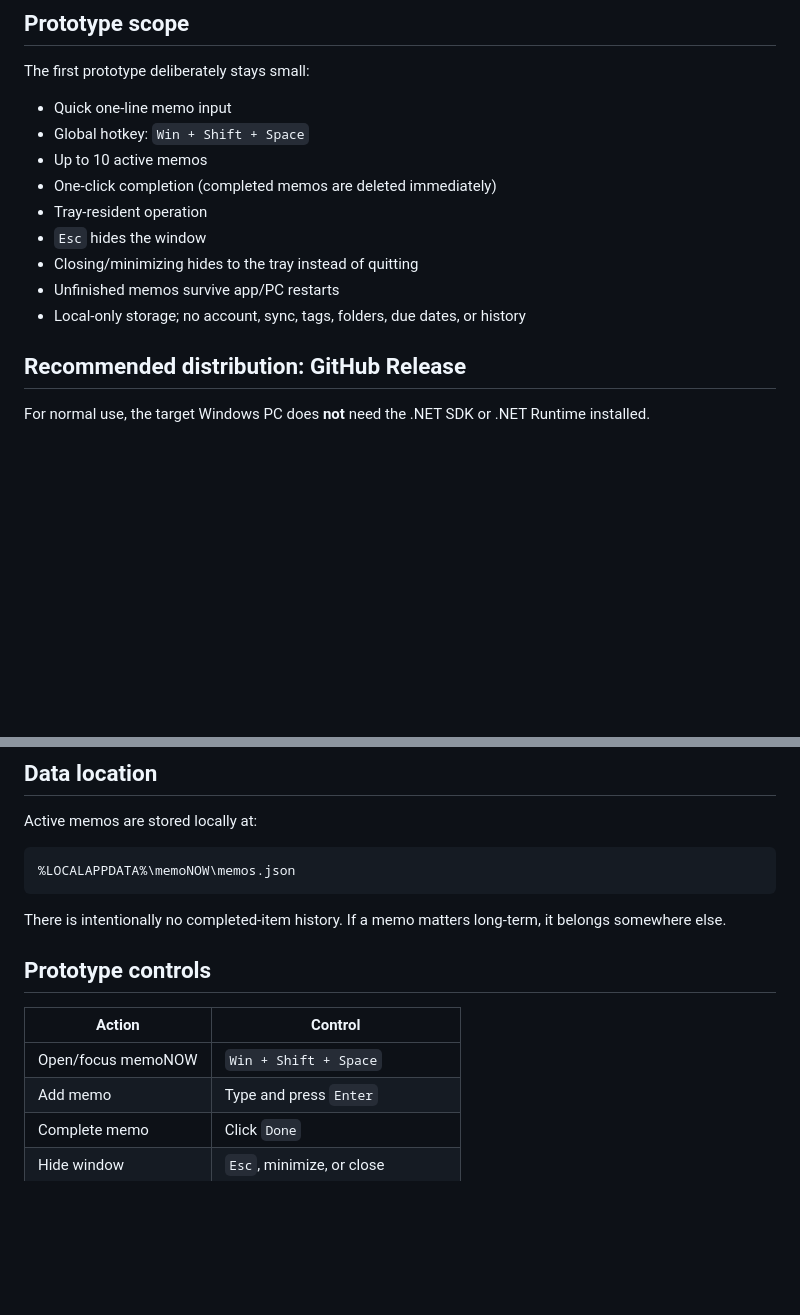
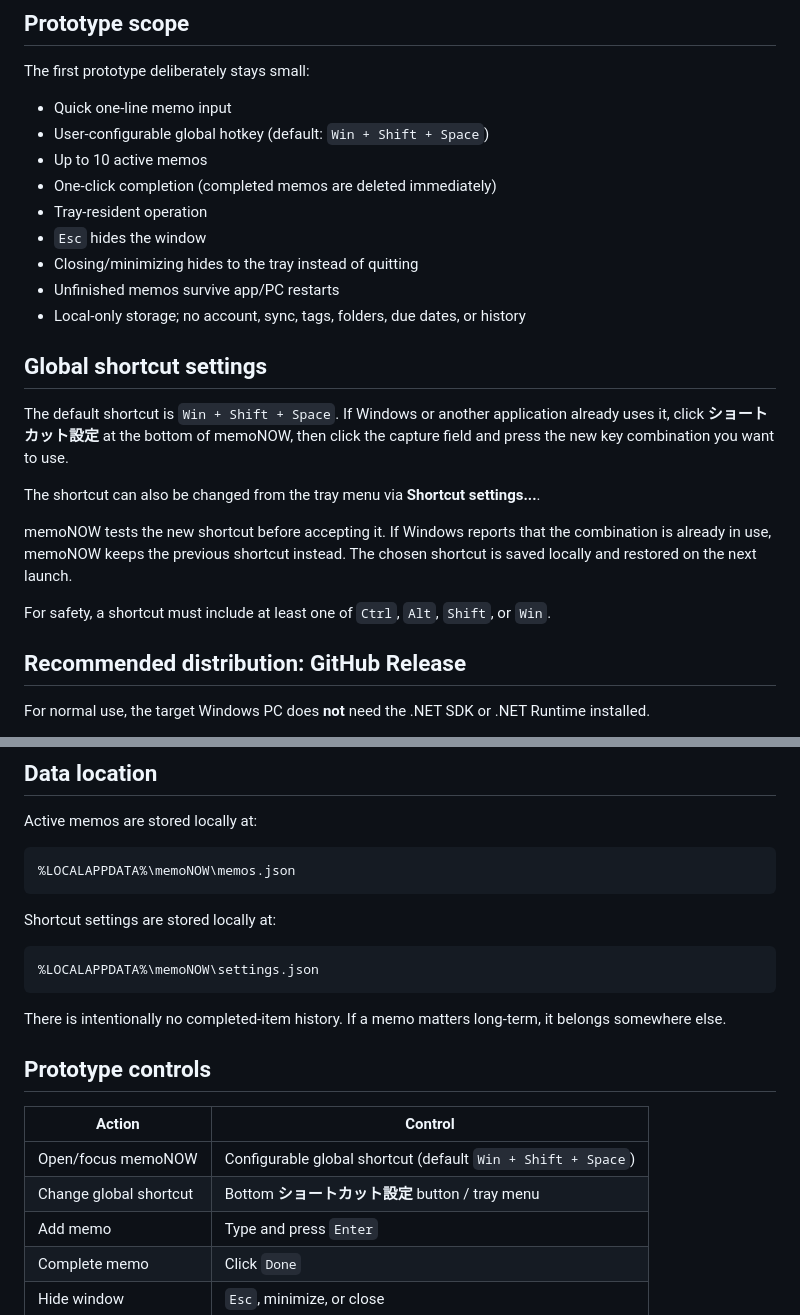
Before and after one commit to cityriver52/MEMOTE, a Markdown page: README.md, 2 parts joined by grey strips. Drawn GitHub-style; blank space fills up the shorter version.

Commit message:
Document configurable global shortcut

````diff
--- a/README.md
+++ b/README.md
@@ -9,7 +9,7 @@ It is intentionally *not* a knowledge base, archive, calendar, or project manage
 The first prototype deliberately stays small:
 
 - Quick one-line memo input
-- Global hotkey: `Win + Shift + Space`
+- User-configurable global hotkey (default: `Win + Shift + Space`)
 - Up to 10 active memos
 - One-click completion (completed memos are deleted immediately)
 - Tray-resident operation
@@ -17,6 +17,16 @@ The first prototype deliberately stays small:
 - Closing/minimizing hides to the tray instead of quitting
 - Unfinished memos survive app/PC restarts
 - Local-only storage; no account, sync, tags, folders, due dates, or history
+
+## Global shortcut settings
+
+The default shortcut is `Win + Shift + Space`. If Windows or another application already uses it, click **ショートカット設定** at the bottom of memoNOW, then click the capture field and press the new key combination you want to use.
+
+The shortcut can also be changed from the tray menu via **Shortcut settings...**.
+
+memoNOW tests the new shortcut before accepting it. If Windows reports that the combination is already in use, memoNOW keeps the previous shortcut instead. The chosen shortcut is saved locally and restored on the next launch.
+
+For safety, a shortcut must include at least one of `Ctrl`, `Alt`, `Shift`, or `Win`.
 
 ## Recommended distribution: GitHub Release
 
@@ -84,13 +94,20 @@ Active memos are stored locally at:
 %LOCALAPPDATA%\memoNOW\memos.json
 ```
 
+Shortcut settings are stored locally at:
+
+```text
+%LOCALAPPDATA%\memoNOW\settings.json
+```
+
 There is intentionally no completed-item history. If a memo matters long-term, it belongs somewhere else.
 
 ## Prototype controls
 
 | Action | Control |
 | --- | --- |
-| Open/focus memoNOW | `Win + Shift + Space` |
+| Open/focus memoNOW | Configurable global shortcut (default `Win + Shift + Space`) |
+| Change global shortcut | Bottom **ショートカット設定** button / tray menu |
 | Add memo | Type and press `Enter` |
 | Complete memo | Click `Done` |
 | Hide window | `Esc`, minimize, or close |
````
